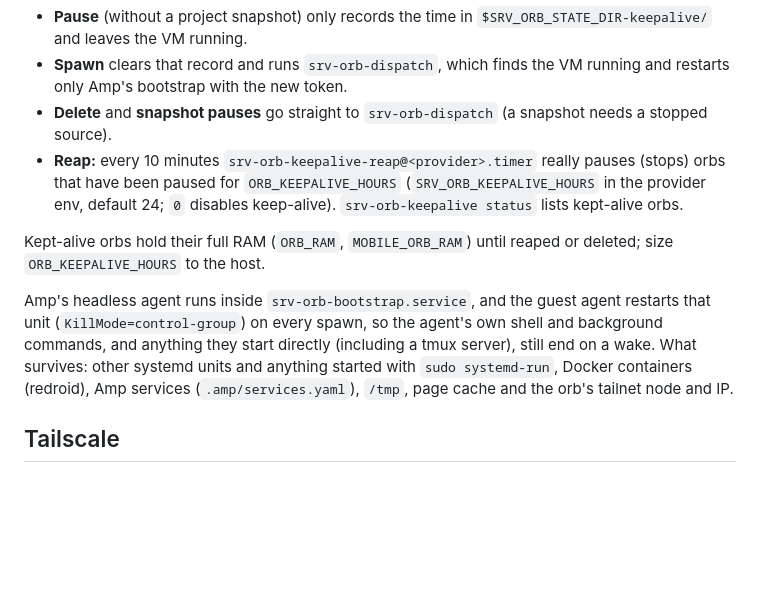
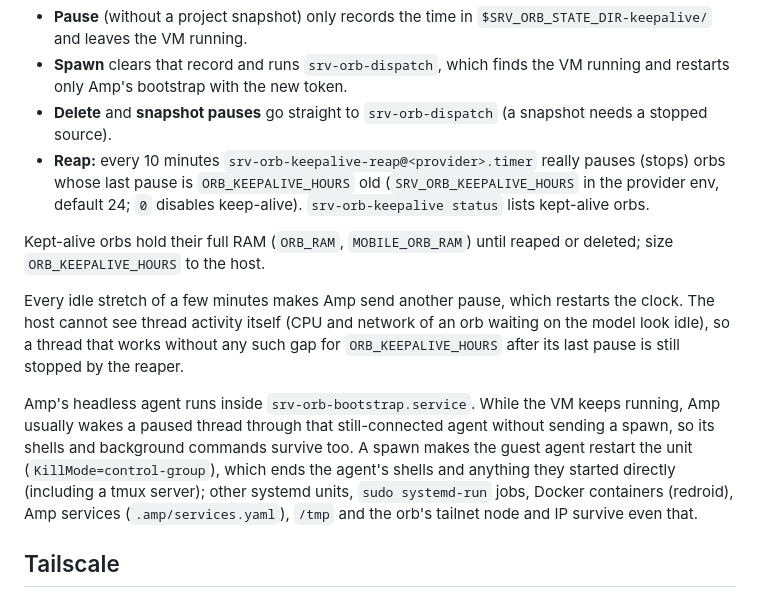
Before and after one commit to Agentifiers/srv-ops, a Markdown page: srv-orbs/README.md, the part around the change. Drawn GitHub-style; blank space fills up the shorter version.

Commit message:
srv-orbs: document observed keep-alive wake behavior and reap limit

```diff
--- a/srv-orbs/README.md
+++ b/srv-orbs/README.md
@@ -106,20 +106,28 @@ Both providers therefore dispatch through `srv-orb-keepalive`:
 - **Delete** and **snapshot pauses** go straight to `srv-orb-dispatch`
   (a snapshot needs a stopped source).
 - **Reap:** every 10 minutes `srv-orb-keepalive-reap@<provider>.timer` really
-  pauses (stops) orbs that have been paused for `ORB_KEEPALIVE_HOURS`
+  pauses (stops) orbs whose last pause is `ORB_KEEPALIVE_HOURS` old
   (`SRV_ORB_KEEPALIVE_HOURS` in the provider env, default 24; `0` disables
   keep-alive). `srv-orb-keepalive status` lists kept-alive orbs.
 
 Kept-alive orbs hold their full RAM (`ORB_RAM`, `MOBILE_ORB_RAM`) until reaped
 or deleted; size `ORB_KEEPALIVE_HOURS` to the host.
 
-Amp's headless agent runs inside `srv-orb-bootstrap.service`, and the guest
-agent restarts that unit (`KillMode=control-group`) on every spawn, so the
-agent's own shell and background commands, and anything they start directly
-(including a tmux server), still end on a wake. What survives: other systemd
-units and anything started with `sudo systemd-run`, Docker containers
-(redroid), Amp services (`.amp/services.yaml`), `/tmp`, page cache and the
-orb's tailnet node and IP.
+Every idle stretch of a few minutes makes Amp send another pause, which
+restarts the clock. The host cannot see thread activity itself (CPU and
+network of an orb waiting on the model look idle), so a thread that works
+without any such gap for `ORB_KEEPALIVE_HOURS` after its last pause is still
+stopped by the reaper.
+
+Amp's headless agent runs inside `srv-orb-bootstrap.service`. While the VM
+keeps running, Amp usually wakes a paused thread through that still-connected
+agent without sending a spawn, so its shells and background commands survive
+too. A spawn makes the guest agent restart the unit
+(`KillMode=control-group`), which ends the agent's shells and anything they
+started directly (including a tmux server); other systemd units, `sudo
+systemd-run` jobs, Docker containers (redroid), Amp services
+(`.amp/services.yaml`), `/tmp` and the orb's tailnet node and IP survive even
+that.
 
 ## Tailscale
 
```
